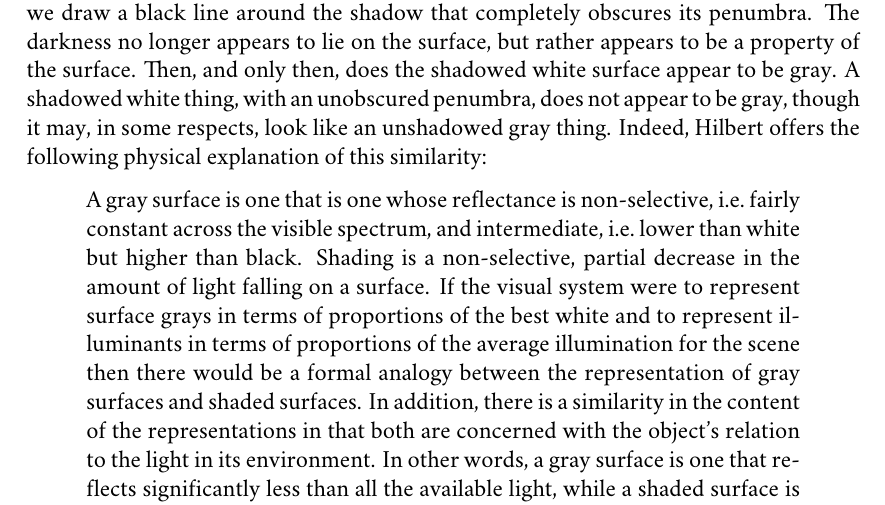
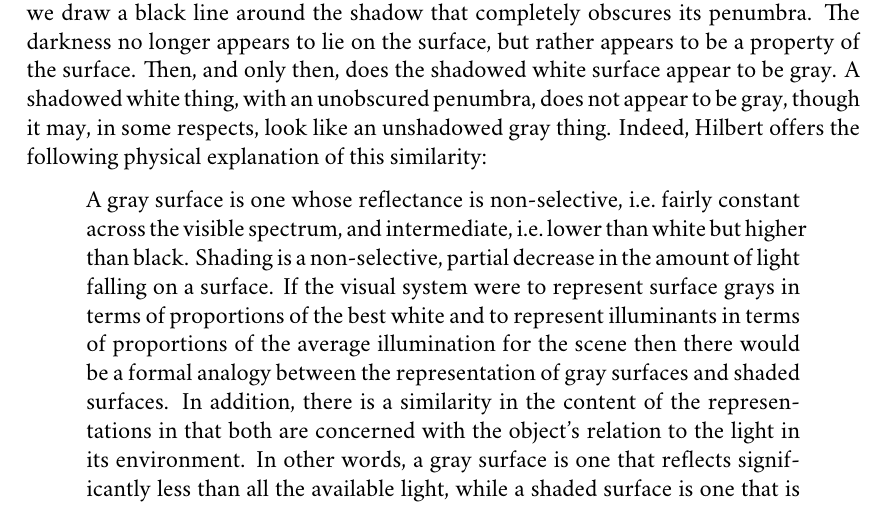
Before and after one commit to PhilGeek/enactedcolor, a LaTeX paper (enactedcolor.tex): part of page 8 of 21, cut so that both start at the same text. Compiled offline with XeLaTeX; a missing font is replaced by an installed copy or a similar font.

Commit message:
Fixed Hilbert quote

```diff
--- a/enactedcolor.tex
+++ b/enactedcolor.tex
@@ -181,7 +181,7 @@ A straight stick submerged in water and a bent stick may each look bent. But the
 
 Noë evidently shares the intuition with \citet[88]{Chalmers:2006kx}, that a shadowed white thing looks the same as an unshadowed gray thing. While we may grant that a shadowed white thing looks like an unshadowed gray thing, it is controversial that a shadowed white thing looks exactly like an unshadowed gray thing. (This is an application of Austin's point which Noë, \citeyear[80]{Noe:2004fk}, notes, but makes nothing of, nor notices its present application.) Indeed there is a demonstrable difference. Consider Hering's \citeyearpar[8]{Hering:1920ty} ringed shadow experiment. When a shadow is cast on a surface you see the shadow as ``an incidental darkness that lies on the [surface]''. But the darkness is not seen as a property of the surface. Suppose we draw a black line around the shadow that completely obscures its penumbra. The darkness no longer appears to lie on the surface, but rather appears to be a property of the surface. Then, and only then, does the shadowed white surface appear to be gray. A shadowed white thing, with an unobscured penumbra, does not appear to be gray, though it may, in some respects, look like an unshadowed gray thing. Indeed, Hilbert offers the following physical explanation of this similarity:
 	\begin{quote}
-		A gray surface is one that is one whose reflectance is non-selective, i.e.\ fairly constant across the visible spectrum, and intermediate, i.e.\ lower than white but higher than black. Shading is a non-selective, partial decrease in the amount of light falling on a surface. If the visual system were to represent surface grays in terms of proportions of the best white and to represent illuminants in terms of proportions of the average illumination for the scene then there would be a formal analogy between the representation of gray surfaces and shaded surfaces. In addition, there is a similarity in the content of the representations in that both are concerned with the object’s relation to the light in its environment. In other words, a gray surface is one that reflects significantly less than all the available light, while a shaded surface is one that is illuminated by significantly less than all the available light. This similarity in content may be enough to account for the similarity in phenomenology. \citep[xx]{Hilbert:2007qy}
+		A gray surface is one whose reflectance is non-selective, i.e.\ fairly constant across the visible spectrum, and intermediate, i.e.\ lower than white but higher than black. Shading is a non-selective, partial decrease in the amount of light falling on a surface. If the visual system were to represent surface grays in terms of proportions of the best white and to represent illuminants in terms of proportions of the average illumination for the scene then there would be a formal analogy between the representation of gray surfaces and shaded surfaces. In addition, there is a similarity in the content of the representations in that both are concerned with the object’s relation to the light in its environment. In other words, a gray surface is one that reflects significantly less than all the available light, while a shaded surface is one that is illuminated by significantly less than all the available light. This similarity in content may be enough to account for the similarity in phenomenology. \citep[151]{Hilbert:2007qy}
 	\end{quote}
 If we see, not only the color of an object, but also the way it is illuminated, then this explanation of the similarity is consistent with the demonstrable difference. One way of being illuminated is by significantly less than all available light. This is a way of being illuminated had by the shadowed white wall and not by the unshadowed gray chip. Suppose we see not only the white but also its being illuminated by significantly less than all available light. Then, in that respect, the appearance of the shadowed white thing will differ from the appearance of the unshadowed gray thing.
 
```
